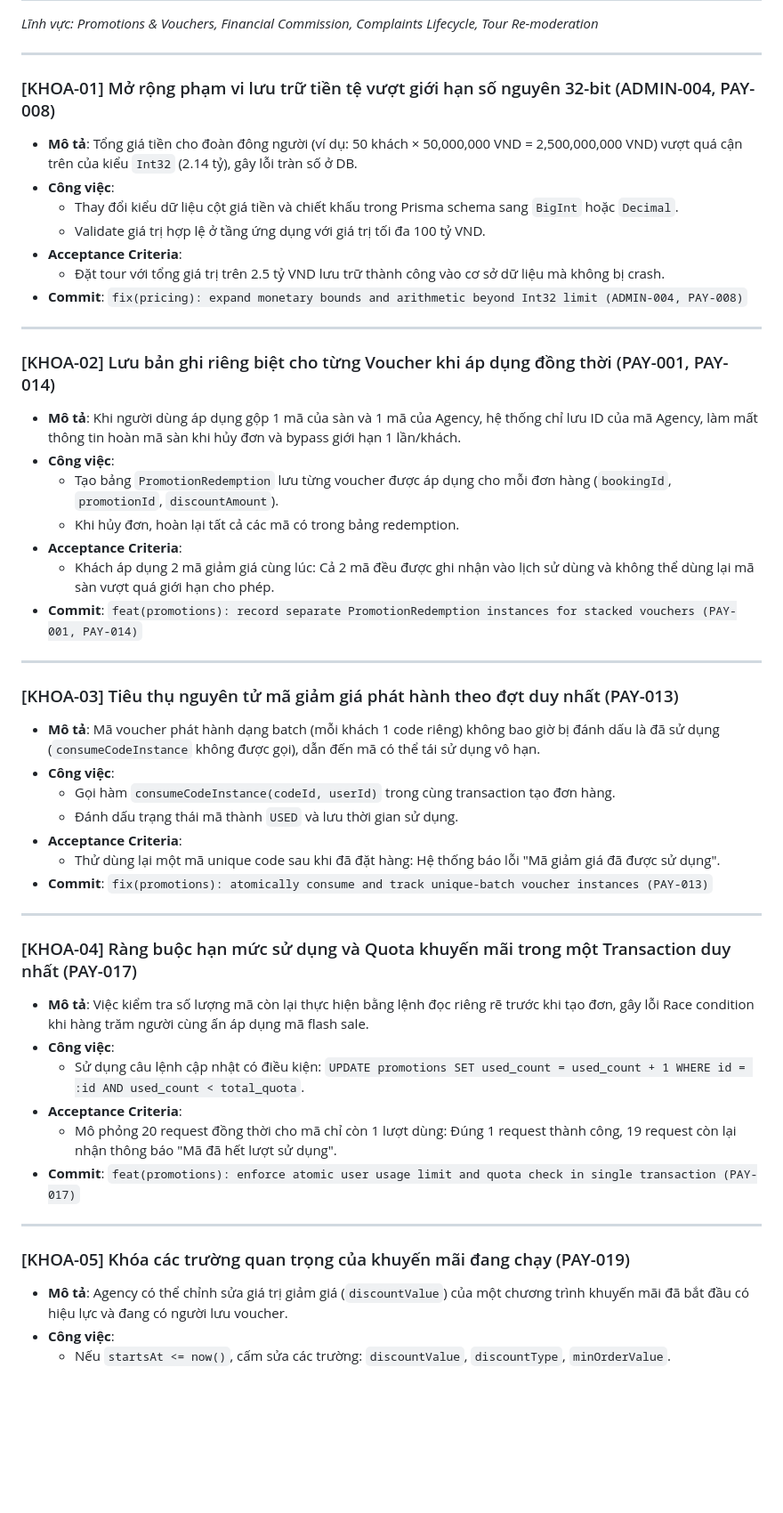
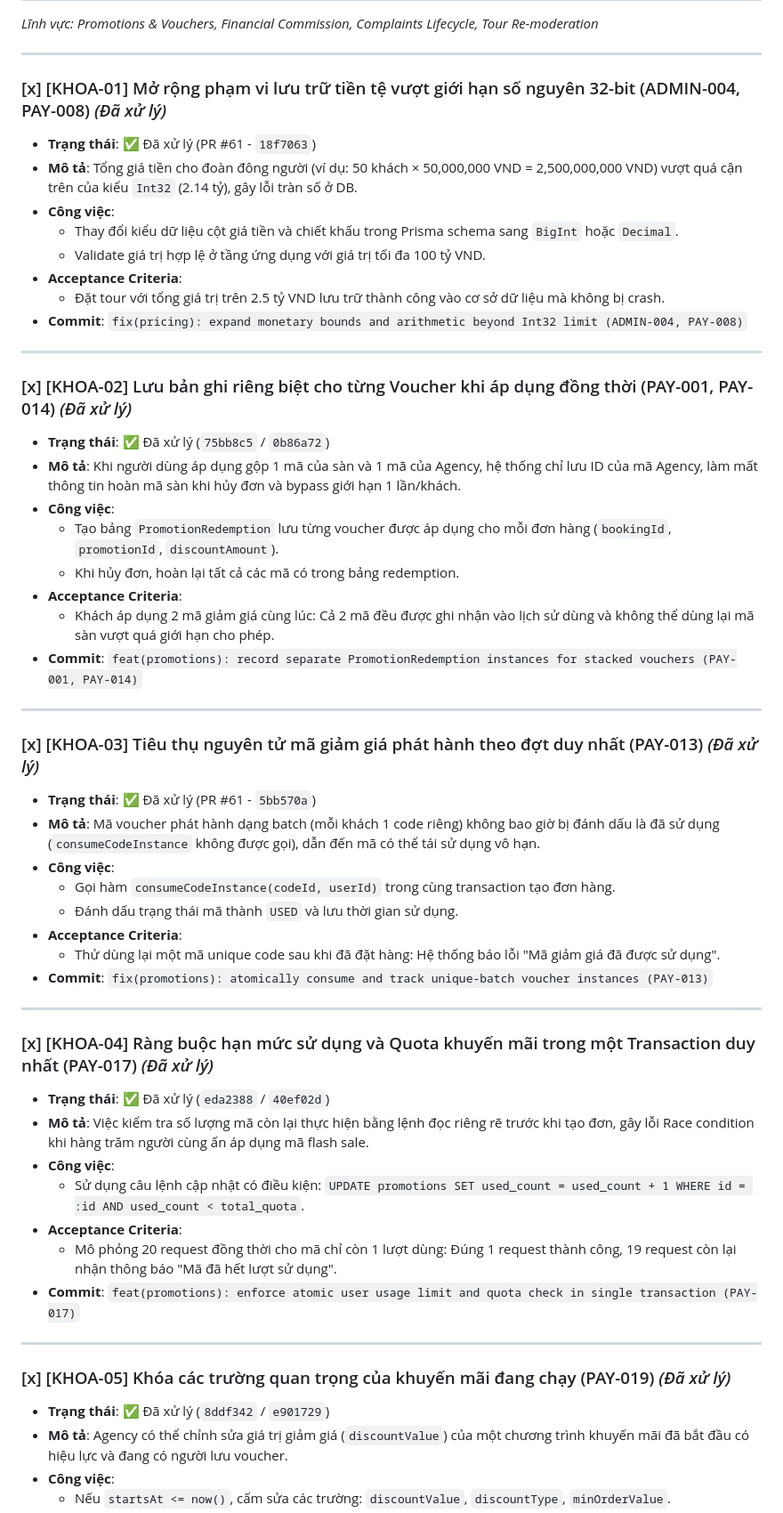
Before and after one commit to VuaCoder/Tripin, a Markdown page: BUG_FIX_ASSIGNMENT_AND_COMMIT_PLAN.md, the part around one of its changes. Shown at 89% size. GitHub-like rendering; blank space fills up the shorter version.

Commit message:
docs(plan): update progress checklist for tasks KHOA-01 to KHOA-07

```diff
--- a/BUG_FIX_ASSIGNMENT_AND_COMMIT_PLAN.md
+++ b/BUG_FIX_ASSIGNMENT_AND_COMMIT_PLAN.md
@@ -598,7 +598,8 @@
 
 ---
 
-### [KHOA-01] Mở rộng phạm vi lưu trữ tiền tệ vượt giới hạn số nguyên 32-bit (ADMIN-004, PAY-008)
+### [x] [KHOA-01] Mở rộng phạm vi lưu trữ tiền tệ vượt giới hạn số nguyên 32-bit (ADMIN-004, PAY-008) *(Đã xử lý)*
+- **Trạng thái**: ✅ Đã xử lý (PR #61 - `18f7063`)
 - **Mô tả**: Tổng giá tiền cho đoàn đông người (ví dụ: 50 khách × 50,000,000 VND = 2,500,000,000 VND) vượt quá cận trên của kiểu `Int32` (2.14 tỷ), gây lỗi tràn số ở DB.
 - **Công việc**:
   - Thay đổi kiểu dữ liệu cột giá tiền và chiết khấu trong Prisma schema sang `BigInt` hoặc `Decimal`.
@@ -609,7 +610,8 @@
 
 ---
 
-### [KHOA-02] Lưu bản ghi riêng biệt cho từng Voucher khi áp dụng đồng thời (PAY-001, PAY-014)
+### [x] [KHOA-02] Lưu bản ghi riêng biệt cho từng Voucher khi áp dụng đồng thời (PAY-001, PAY-014) *(Đã xử lý)*
+- **Trạng thái**: ✅ Đã xử lý (`75bb8c5` / `0b86a72`)
 - **Mô tả**: Khi người dùng áp dụng gộp 1 mã của sàn và 1 mã của Agency, hệ thống chỉ lưu ID của mã Agency, làm mất thông tin hoàn mã sàn khi hủy đơn và bypass giới hạn 1 lần/khách.
 - **Công việc**:
   - Tạo bảng `PromotionRedemption` lưu từng voucher được áp dụng cho mỗi đơn hàng (`bookingId`, `promotionId`, `discountAmount`).
@@ -620,7 +622,8 @@
 
 ---
 
-### [KHOA-03] Tiêu thụ nguyên tử mã giảm giá phát hành theo đợt duy nhất (PAY-013)
+### [x] [KHOA-03] Tiêu thụ nguyên tử mã giảm giá phát hành theo đợt duy nhất (PAY-013) *(Đã xử lý)*
+- **Trạng thái**: ✅ Đã xử lý (PR #61 - `5bb570a`)
 - **Mô tả**: Mã voucher phát hành dạng batch (mỗi khách 1 code riêng) không bao giờ bị đánh dấu là đã sử dụng (`consumeCodeInstance` không được gọi), dẫn đến mã có thể tái sử dụng vô hạn.
 - **Công việc**:
   - Gọi hàm `consumeCodeInstance(codeId, userId)` trong cùng transaction tạo đơn hàng.
@@ -631,7 +634,8 @@
 
 ---
 
-### [KHOA-04] Ràng buộc hạn mức sử dụng và Quota khuyến mãi trong một Transaction duy nhất (PAY-017)
+### [x] [KHOA-04] Ràng buộc hạn mức sử dụng và Quota khuyến mãi trong một Transaction duy nhất (PAY-017) *(Đã xử lý)*
+- **Trạng thái**: ✅ Đã xử lý (`eda2388` / `40ef02d`)
 - **Mô tả**: Việc kiểm tra số lượng mã còn lại thực hiện bằng lệnh đọc riêng rẽ trước khi tạo đơn, gây lỗi Race condition khi hàng trăm người cùng ấn áp dụng mã flash sale.
 - **Công việc**:
   - Sử dụng câu lệnh cập nhật có điều kiện: `UPDATE promotions SET used_count = used_count + 1 WHERE id = :id AND used_count < total_quota`.
@@ -641,7 +645,8 @@
 
 ---
 
-### [KHOA-05] Khóa các trường quan trọng của khuyến mãi đang chạy (PAY-019)
+### [x] [KHOA-05] Khóa các trường quan trọng của khuyến mãi đang chạy (PAY-019) *(Đã xử lý)*
+- **Trạng thái**: ✅ Đã xử lý (`8ddf342` / `e901729`)
 - **Mô tả**: Agency có thể chỉnh sửa giá trị giảm giá (`discountValue`) của một chương trình khuyến mãi đã bắt đầu có hiệu lực và đang có người lưu voucher.
 - **Công việc**:
   - Nếu `startsAt <= now()`, cấm sửa các trường: `discountValue`, `discountType`, `minOrderValue`.
```
Also changed, not shown: other parts of BUG_FIX_ASSIGNMENT_AND_COMMIT_PLAN.md (+4 -2 lines), docs/plan/BUG_FIX_ASSIGNMENT_AND_COMMIT_PLAN.md (+14 -7 lines).
